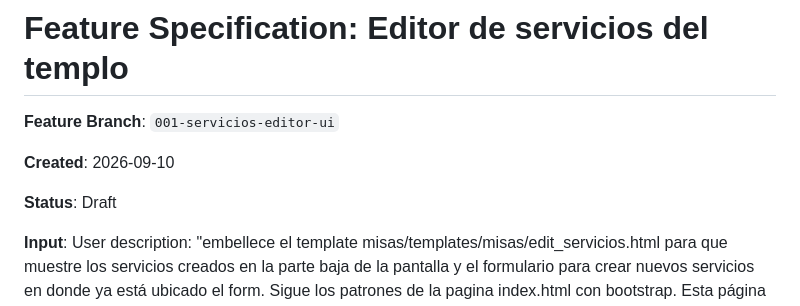
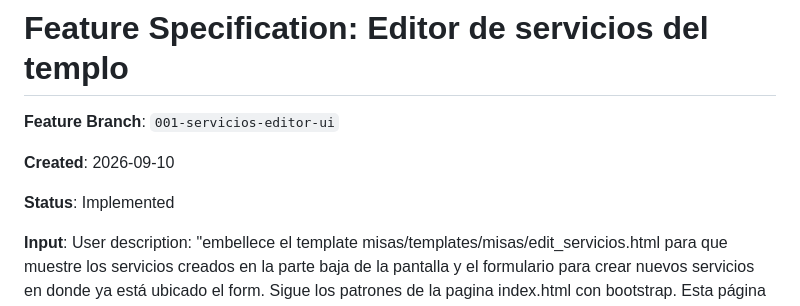
Before and after one commit to raderas/catolicomm, a Markdown page: specs/001-servicios-editor-ui/spec.md, the part around the change. GitHub-like rendering.

```diff
--- a/specs/001-servicios-editor-ui/spec.md
+++ b/specs/001-servicios-editor-ui/spec.md
@@ -4,7 +4,7 @@
 
 **Created**: 2026-09-10
 
-**Status**: Draft
+**Status**: Implemented
 
 **Input**: User description: "embellece el template misas/templates/misas/edit_servicios.html para que muestre los servicios creados en la parte baja de la pantalla y el formulario para crear nuevos servicios en donde ya está ubicado el form. Sigue los patrones de la pagina index.html con bootstrap. Esta página solo debe estar accesible para usuarios logueados en la aplicación"
 
```
